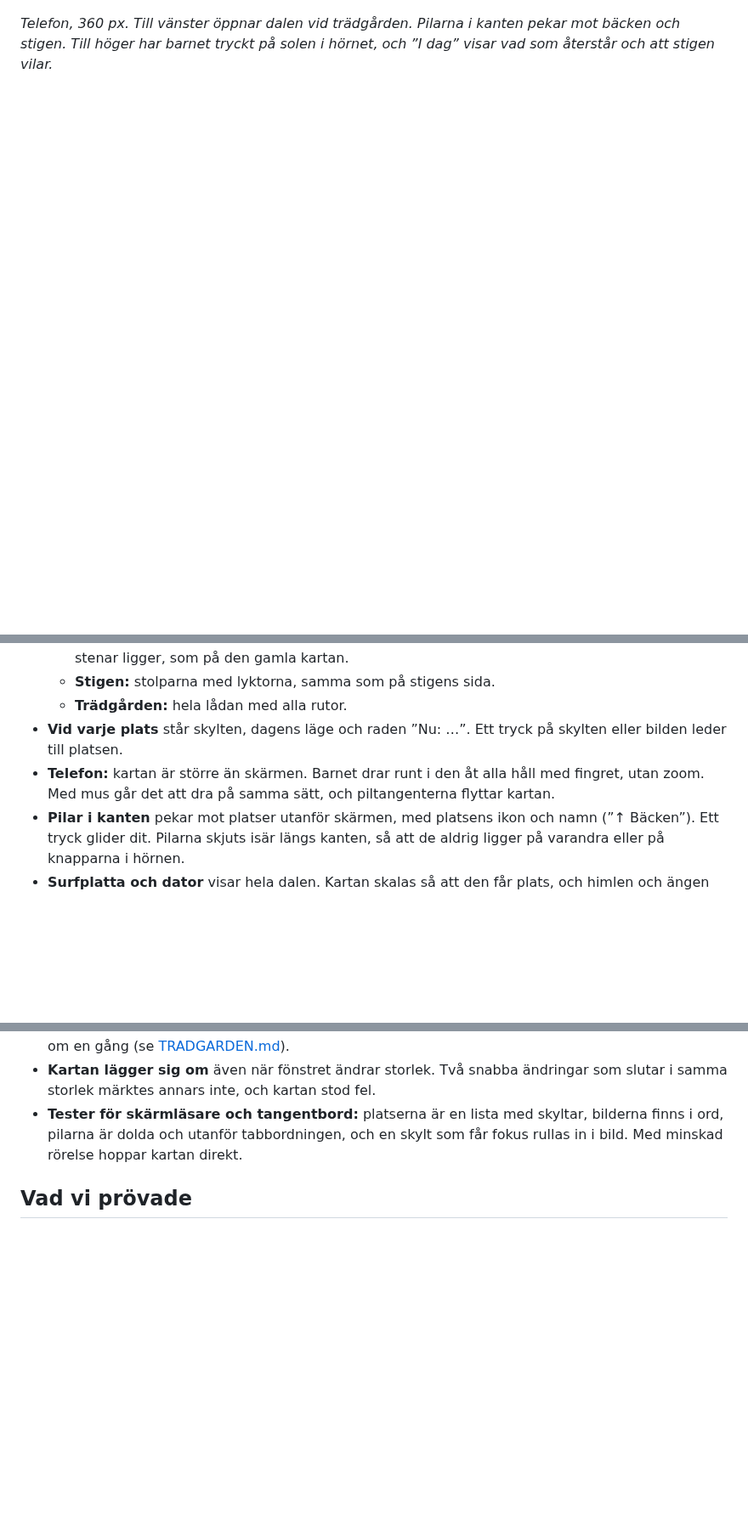
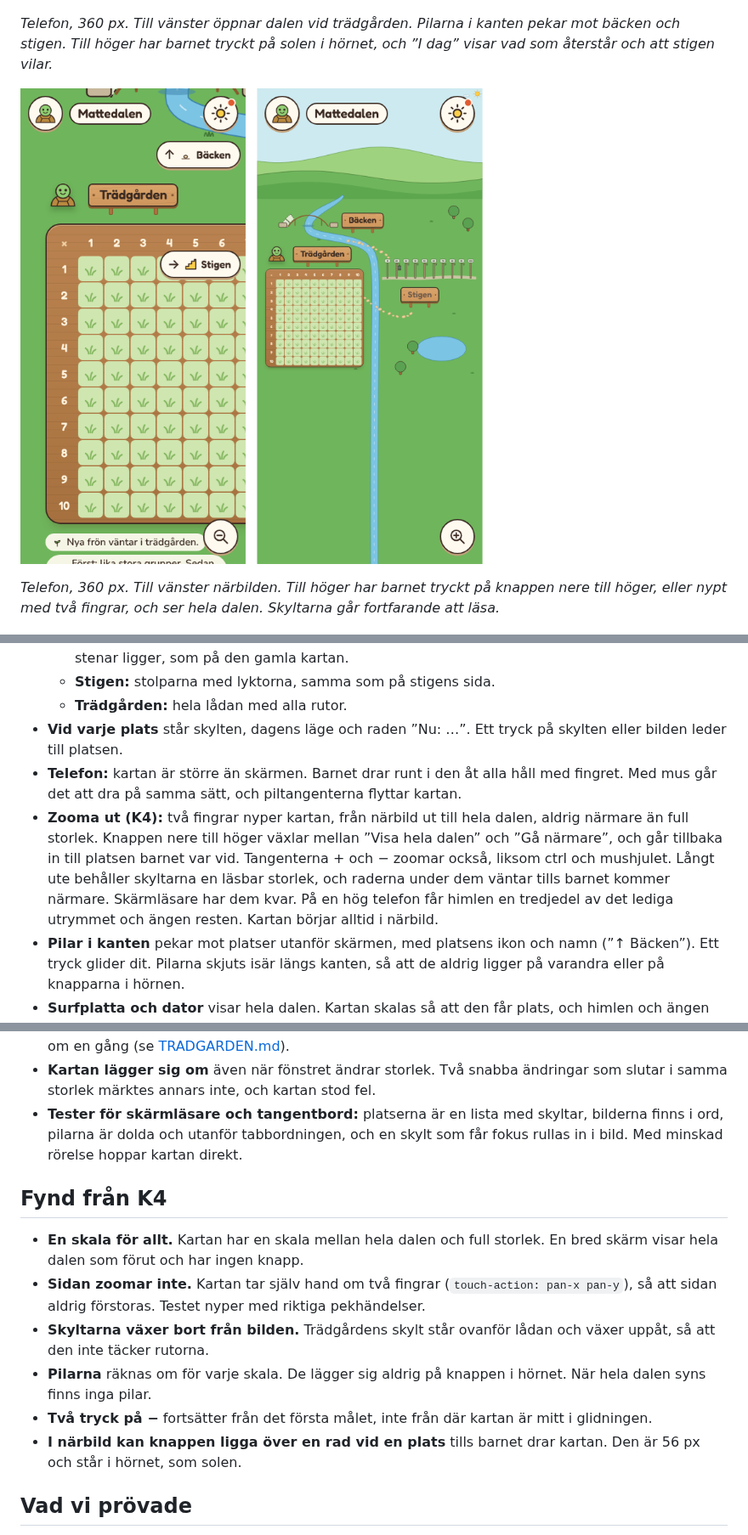
Before and after one commit to IsacSvensson/Mattedalen, a Markdown page: docs/PLAN-DALEN.md, 3 parts joined by grey strips. Shown at 85% size. Drawn GitHub-style; pictures changed too: docs/img/karta-zoom.png (added); blank space fills up the shorter version.

```diff
--- a/docs/PLAN-DALEN.md
+++ b/docs/PLAN-DALEN.md
@@ -25,6 +25,12 @@ Bilderna är skärmbilder från appen, för ett barn som har alla tre platser.
 pekar mot bäcken och stigen. Till höger har barnet tryckt på solen i hörnet,
 och ”I dag” visar vad som återstår och att stigen vilar.*
 
+![Telefon: närbild vid trädgården, och samma telefon utzoomad till hela dalen](img/karta-zoom.png)
+
+*Telefon, 360 px. Till vänster närbilden. Till höger har barnet tryckt på
+knappen nere till höger, eller nypt med två fingrar, och ser hela dalen.
+Skyltarna går fortfarande att läsa.*
+
 ![Surfplatta liggande: hela dalen på en gång](img/karta-bred.png)
 
 *Surfplatta liggande, 1080 px. Hela dalen syns, och inget behöver dras.*
@@ -42,8 +48,15 @@ och ”I dag” visar vad som återstår och att stigen vilar.*
 - **Vid varje plats** står skylten, dagens läge och raden ”Nu: …”. Ett tryck på
   skylten eller bilden leder till platsen.
 - **Telefon:** kartan är större än skärmen. Barnet drar runt i den åt alla håll
-  med fingret, utan zoom. Med mus går det att dra på samma sätt, och
-  piltangenterna flyttar kartan.
+  med fingret. Med mus går det att dra på samma sätt, och piltangenterna
+  flyttar kartan.
+- **Zooma ut (K4):** två fingrar nyper kartan, från närbild ut till hela dalen,
+  aldrig närmare än full storlek. Knappen nere till höger växlar mellan ”Visa
+  hela dalen” och ”Gå närmare”, och går tillbaka in till platsen barnet var vid.
+  Tangenterna + och − zoomar också, liksom ctrl och mushjulet. Långt ute behåller
+  skyltarna en läsbar storlek, och raderna under dem väntar tills barnet kommer
+  närmare. Skärmläsare har dem kvar. På en hög telefon får himlen en tredjedel
+  av det lediga utrymmet och ängen resten. Kartan börjar alltid i närbild.
 - **Pilar i kanten** pekar mot platser utanför skärmen, med platsens ikon och
   namn (”↑ Bäcken”). Ett tryck glider dit. Pilarna skjuts isär längs kanten, så
   att de aldrig ligger på varandra eller på knapparna i hörnen.
@@ -150,6 +164,22 @@ och ”I dag” visar vad som återstår och att stigen vilar.*
   bilderna finns i ord, pilarna är dolda och utanför tabbordningen, och en skylt
   som får fokus rullas in i bild. Med minskad rörelse hoppar kartan direkt.
 
+## Fynd från K4
+
+- **En skala för allt.** Kartan har en skala mellan hela dalen och full
+  storlek. En bred skärm visar hela dalen som förut och har ingen knapp.
+- **Sidan zoomar inte.** Kartan tar själv hand om två fingrar
+  (`touch-action: pan-x pan-y`), så att sidan aldrig förstoras. Testet nyper
+  med riktiga pekhändelser.
+- **Skyltarna växer bort från bilden.** Trädgårdens skylt står ovanför lådan och
+  växer uppåt, så att den inte täcker rutorna.
+- **Pilarna** räknas om för varje skala. De lägger sig aldrig på knappen i
+  hörnet. När hela dalen syns finns inga pilar.
+- **Två tryck på −** fortsätter från det första målet, inte från där kartan är
+  mitt i glidningen.
+- **I närbild kan knappen ligga över en rad vid en plats** tills barnet drar
+  kartan. Den är 56 px och står i hörnet, som solen.
+
 ## Vad vi prövade
 
 - **R3a: scener i sidled.** Varje plats var ett kort som barnet svepte mellan,
```
Also changed, not shown: other parts of docs/PLAN-DALEN.md (+3 -1 lines), README.md (+5 -2 lines), docs/FARDPLAN.md (+5 -5 lines), 5 other files.
